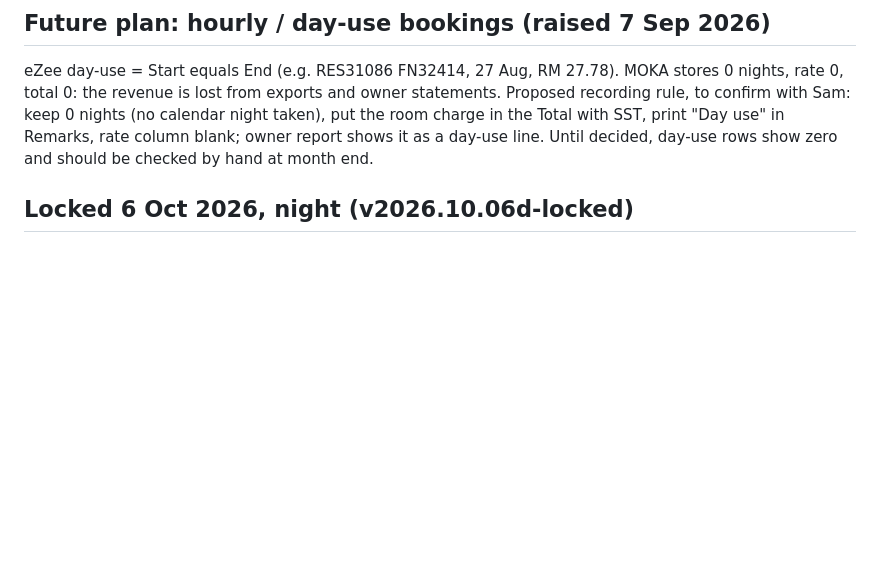
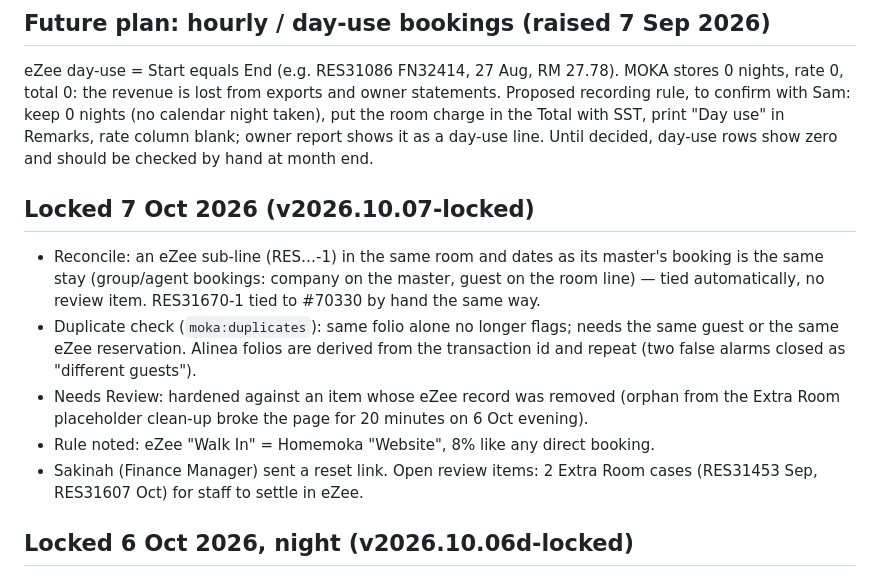
Before and after one commit to johnyap511/moka, a Markdown page: docs/HANDOFF-2026-09-04.md, the part around the change. Drawn GitHub-style; blank space fills up the shorter version.

Commit message:
Handoff: lock note for v2026.10.07-locked

```diff
--- a/docs/HANDOFF-2026-09-04.md
+++ b/docs/HANDOFF-2026-09-04.md
@@ -131,6 +131,14 @@ eZee day-use = Start equals End (e.g. RES31086 FN32414, 27 Aug, RM 27.78). MOKA
 is lost from exports and owner statements. Proposed recording rule, to confirm with Sam: keep 0 nights (no calendar night
 taken), put the room charge in the Total with SST, print "Day use" in Remarks, rate column blank; owner report shows it as a
 day-use line. Until decided, day-use rows show zero and should be checked by hand at month end.
+
+## Locked 7 Oct 2026 (v2026.10.07-locked)
+
+- Reconcile: an eZee sub-line (RES…-1) in the same room and dates as its master's booking is the same stay (group/agent bookings: company on the master, guest on the room line) — tied automatically, no review item. RES31670-1 tied to #70330 by hand the same way.
+- Duplicate check (`moka:duplicates`): same folio alone no longer flags; needs the same guest or the same eZee reservation. Alinea folios are derived from the transaction id and repeat (two false alarms closed as "different guests").
+- Needs Review: hardened against an item whose eZee record was removed (orphan from the Extra Room placeholder clean-up broke the page for 20 minutes on 6 Oct evening).
+- Rule noted: eZee "Walk In" = Homemoka "Website", 8% like any direct booking.
+- Sakinah (Finance Manager) sent a reset link. Open review items: 2 Extra Room cases (RES31453 Sep, RES31607 Oct) for staff to settle in eZee.
 
 ## Locked 6 Oct 2026, night (v2026.10.06d-locked)
 
```
